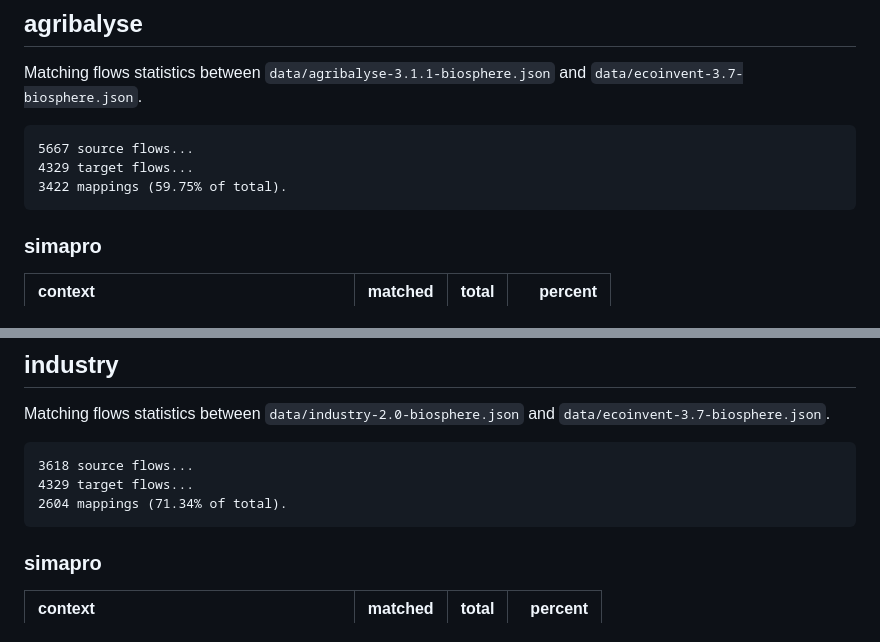
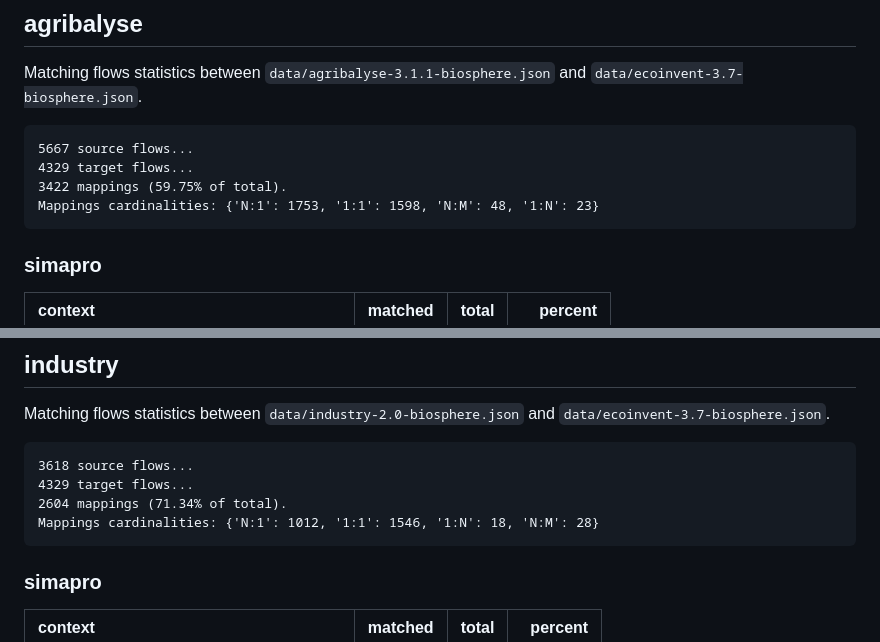
Before and after one commit to cmutel/flowmapper-ci, a Markdown page: status.md, 2 parts joined by grey strips. Rendered like a GitHub page.

Commit message:
release https://github.com/fjuniorr/flowmapper/commit/7f9fdb55bdd16b72942ed2a9451c891e48dcda4b

```diff
--- a/status.md
+++ b/status.md
@@ -10,6 +10,7 @@ and `data/ecoinvent-3.7-biosphere.json`.
     5667 source flows...
     4329 target flows...
     3422 mappings (59.75% of total).
+    Mappings cardinalities: {'N:1': 1753, '1:1': 1598, 'N:M': 48, '1:N': 23}
 
 ### simapro
 
@@ -75,6 +76,7 @@ Matching flows statistics between `data/industry-2.0-biosphere.json` and
     3618 source flows...
     4329 target flows...
     2604 mappings (71.34% of total).
+    Mappings cardinalities: {'N:1': 1012, '1:1': 1546, '1:N': 18, 'N:M': 28}
 
 ### simapro
 
```
